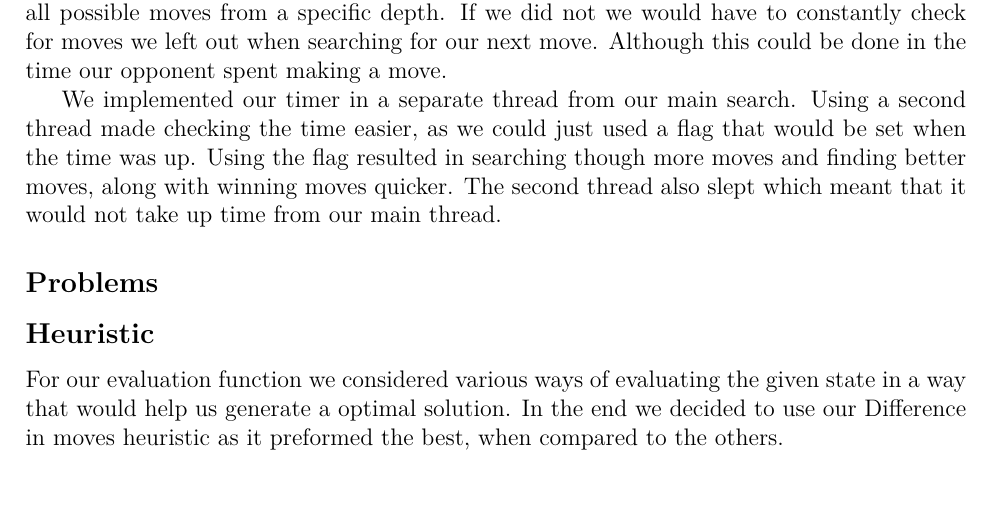
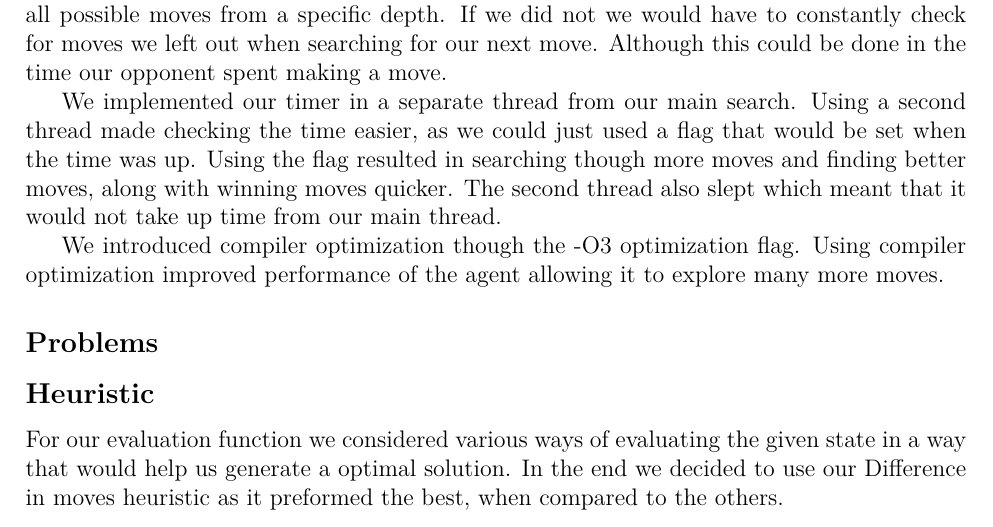
Before and after one commit to aidanbush/355-project-2, a LaTeX document (report/report.tex): part of page 1 of 2, cut so that both start at the same text. Compiled offline with XeLaTeX.

Commit message:
Add compiler optimization bit

```diff
--- a/report/report.tex
+++ b/report/report.tex
@@ -45,6 +45,8 @@ Using the flag resulted in searching though more moves and finding better moves,
 The second thread also slept which meant that it would not take up time from our main thread.
 
 % compiler optimization
+We introduced compiler optimization though the -O3 optimization flag.
+Using compiler optimization improved performance of the agent allowing it to explore many more moves.
 
 \subsection*{Problems}
 % printing off and selected differing moves
```
